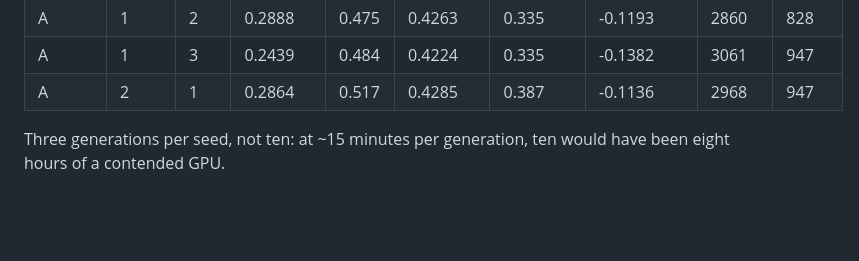
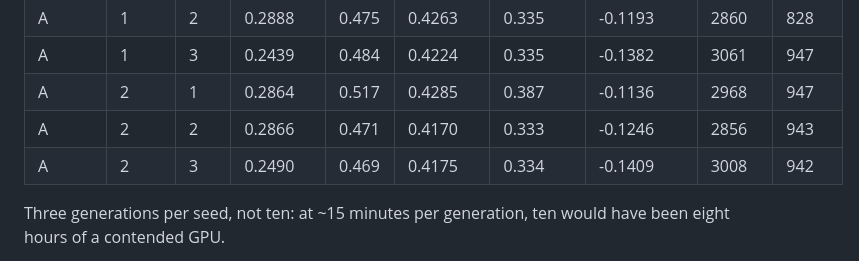
Before and after one commit to idle-intelligence/llm-life, a Markdown page: docs/pictures/README.md, the part around the change. Drawn GitHub-style; blank space fills up the shorter version.

```diff
--- a/docs/pictures/README.md
+++ b/docs/pictures/README.md
@@ -61,6 +61,8 @@ per-generation time swung between 519 s and 957 s for identical work.
 | A | 1 | 2 | 0.2888 | 0.475 | 0.4263 | 0.335 | -0.1193 | 2860 | 828 |
 | A | 1 | 3 | 0.2439 | 0.484 | 0.4224 | 0.335 | -0.1382 | 3061 | 947 |
 | A | 2 | 1 | 0.2864 | 0.517 | 0.4285 | 0.387 | -0.1136 | 2968 | 947 |
+| A | 2 | 2 | 0.2866 | 0.471 | 0.4170 | 0.333 | -0.1246 | 2856 | 943 |
+| A | 2 | 3 | 0.2490 | 0.469 | 0.4175 | 0.334 | -0.1409 | 3008 | 942 |
 
 Three generations per seed, not ten: at ~15 minutes per generation, ten would
 have been eight hours of a contended GPU.
```
Also changed, not shown: docs/pictures/a-picture.md (added, +41 -0 lines).
